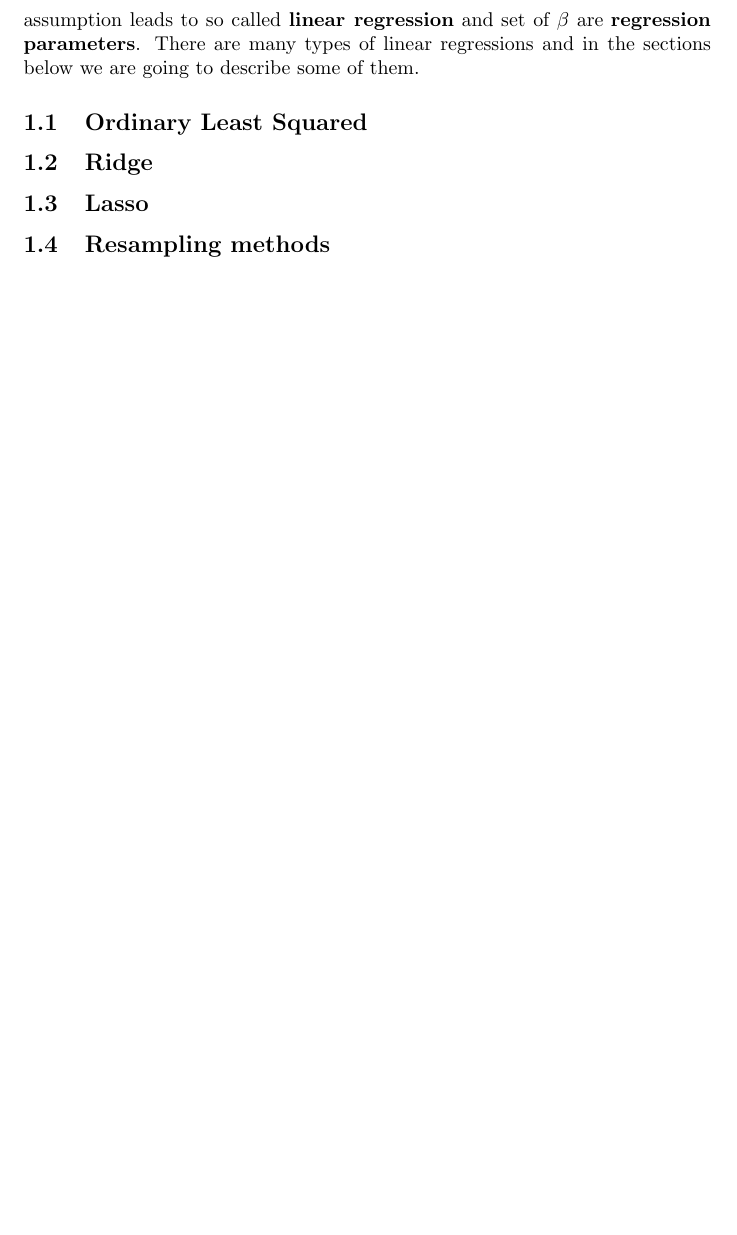
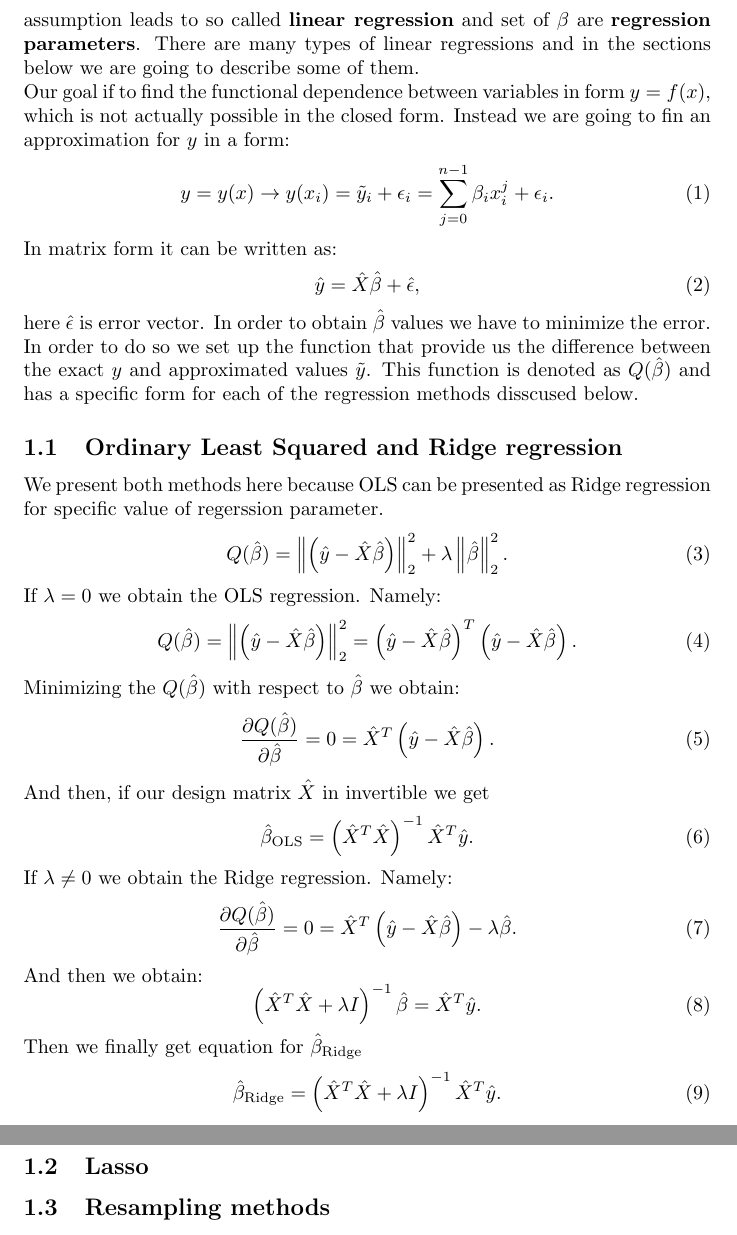
Before and after one commit to andrei-fys/fys-stk4155, a LaTeX paper (Project1ml.tex): part of page 3 of 4 before the commit and two parts of pages 3 and 4 of 6 after it, the two joined at a grey line, cut so that both start at the same text, the shorter picture padded with empty space. Compiled offline with pdfLaTeX.

Commit message:
some additional theory

```diff
--- a/Project1ml.tex
+++ b/Project1ml.tex
@@ -44,10 +44,48 @@ Variables $\hat{x} = [x_0,x_1, x_2,\dots, x_{n-1}]^T,$ are called independent  o
 	Variables  $\hat{y} = [y_0,y_1, y_2,\dots, y_{n-1}]^T,$ are called dependent or response variable. Here $n$ is number of samples measured.
 \end{defn}
 The aim of the regression is to estimate the relationship between $\hat{x}$ and $\hat{y}$ variables in order to make predictions and find functional dependences. \\
-Let's assume we measure a set of parameters for each sample. Number of parameters is denoted by $p$. In this case instead for vector we would get a matrix $\textbf{X}$ and $\textbf{Y}$. Matrix $\textbf{X}$ is called \textbf{design matrix} and matrix $\textbf{Y}$ is \textbf{response matrix}. Goal of regression analysis is to determine the functional dependence between $\textbf{X}$ and $\textbf{Y}$ or one may say explain one in terms of the other. Here we have no knowledge on the function is available in advance. However one may assume the function to be linear with respect to some unknown parameters $\beta = (\beta_1, \ldots, \beta_p)^{\top}$.Such assumption leads to so called \textbf{linear regression} and set of $\beta$  are \textbf{regression parameters}. There are many types of linear regressions and in the sections below we are going to describe some of them.
-\subsection{Ordinary Least Squared}
+Let's assume we measure a set of parameters for each sample. Number of parameters is denoted by $p$. In this case instead for vector we would get a matrix $\textbf{X}$ and $\textbf{Y}$. Matrix $\textbf{X}$ is called \textbf{design matrix} and matrix $\textbf{Y}$ is \textbf{response matrix}. Goal of regression analysis is to determine the functional dependence between $\textbf{X}$ and $\textbf{Y}$ or one may say explain one in terms of the other. Here we have no knowledge on the function is available in advance. However one may assume the function to be linear with respect to some unknown parameters $\beta = (\beta_1, \ldots, \beta_p)^{\top}$.Such assumption leads to so called \textbf{linear regression} and set of $\beta$  are \textbf{regression parameters}. There are many types of linear regressions and in the sections below we are going to describe some of them.\\
+Our goal if to find the functional dependence between variables in form $y=f(x)$, which is not actually possible in the closed form. Instead we are going to fin an approximation for $y$ in a form:
+\begin{equation}
+y=y(x) \rightarrow y(x_i)=\tilde{y}_i+\epsilon_i=\sum_{j=0}^{n-1} \beta_i x_i^j+\epsilon_i.
+\end{equation}
+In matrix form it can be written as:
+\begin{equation}
+\hat{y} = \hat{X}\hat{\beta}+\hat{\epsilon},
+\end{equation}
+here $\hat{\epsilon}$ is error vector.
+In order to obtain $\hat{\beta}$ values we have to minimize the error.
+In order to do so we set up the function that provide us the difference between the exact $y$ and approximated values $\tilde{y}$. This function is denoted as $Q(\hat{\beta})$ and has a specific form for each of the regression methods disscused below.
+\subsection{Ordinary Least Squared and Ridge regression}
+We present both methods here because OLS can be presented as Ridge regression for specific value of regerssion parameter.
+\begin{align}
+Q(\hat{\beta})=\left\|\left(\hat{y}-\hat{X}\hat{\beta}\right)\right\|_2^2 + \lambda   \left\|\hat{\beta} \right\|_2^2.
+\end{align}
+If $\lambda = 0$ we obtain the OLS regression. Namely:
+\begin{align}
+Q(\hat{\beta})=\left\|\left(\hat{y}-\hat{X}\hat{\beta}\right)\right\|_2^2 = \left(\hat{y}-\hat{X}\hat{\beta}\right)^T\left(\hat{y}-\hat{X}\hat{\beta}\right).
+\end{align}
+Minimizing the $Q(\hat{\beta})$ with respect to $\hat{\beta}$ we obtain:
+\begin{equation}
+\frac{\partial Q(\hat{\beta})}{\partial \hat{\beta}} = 0 = \hat{X}^T\left( \hat{y}-\hat{X}\hat{\beta}\right).
+\end{equation}
+And then, if our design matrix $\hat{X}$ in invertible we get
+\begin{equation}
+\hat{\beta}_{\text{OLS}} =\left(\hat{X}^T\hat{X}\right)^{-1}\hat{X}^T\hat{y}.
+\end{equation}
+If $\lambda \neq 0$ we obtain the Ridge regression. Namely:
+\begin{equation}
+\frac{\partial Q(\hat{\beta})}{\partial \hat{\beta}} = 0 = \hat{X}^T\left( \hat{y}-\hat{X}\hat{\beta}\right) - \lambda \hat{\beta}.
+\end{equation}
+And then we obtain:
+\begin{equation}
+\left(\hat{X}^T\hat{X}+ \lambda I \right)^{-1} \hat{\beta} = \hat{X}^T\hat{y}.
+\end{equation}
+Then we finally get equation for $\hat{\beta}_{\text{Ridge}}$
+\begin{equation}
+\hat{\beta}_{\text{Ridge}} =\left(\hat{X}^T\hat{X}+ \lambda I \right)^{-1}\hat{X}^T\hat{y}.
+\end{equation}
 
-\subsection{Ridge}
 
 \subsection{Lasso}
 
```
Also changed, not shown: Project1ml.tex (27 more changed lines).
